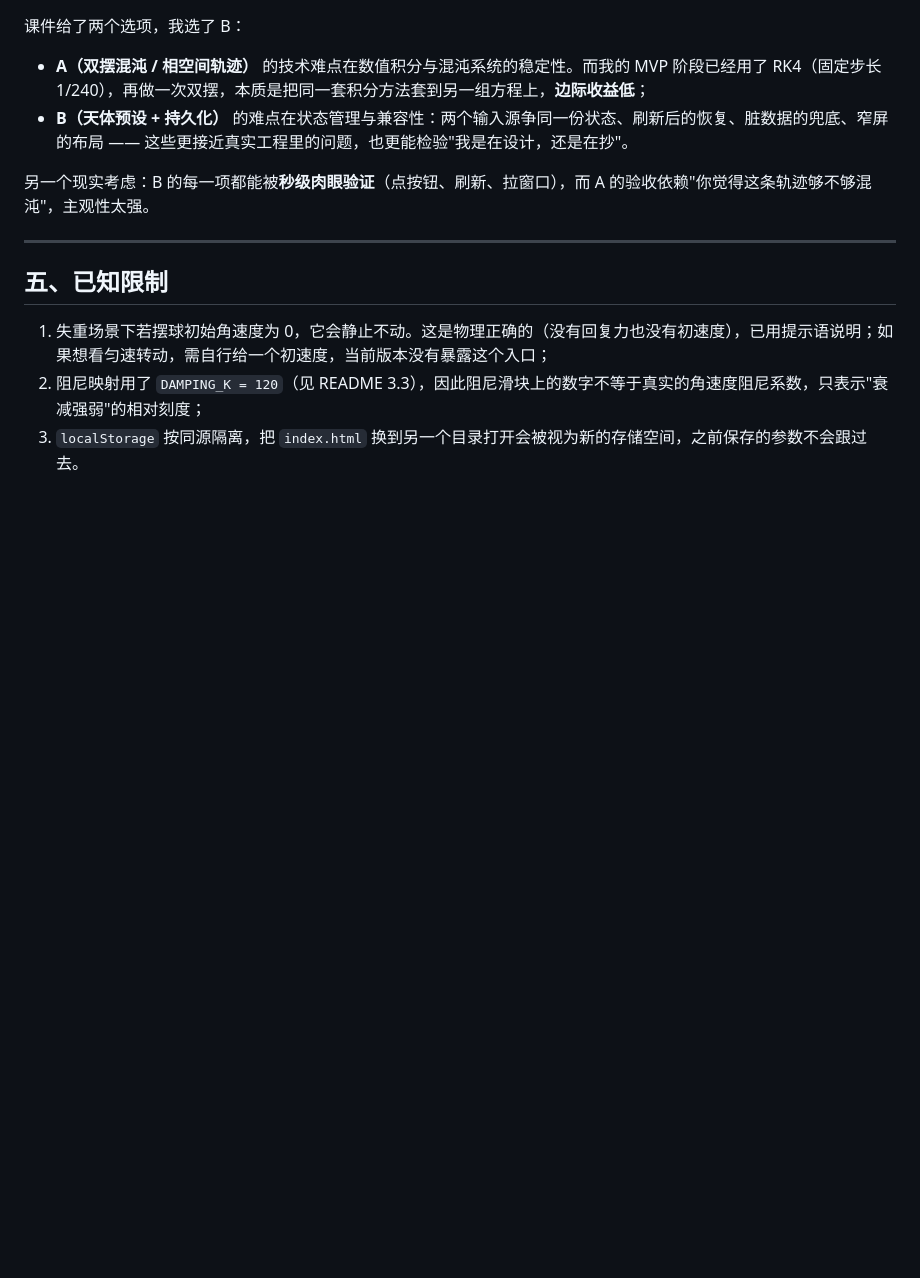
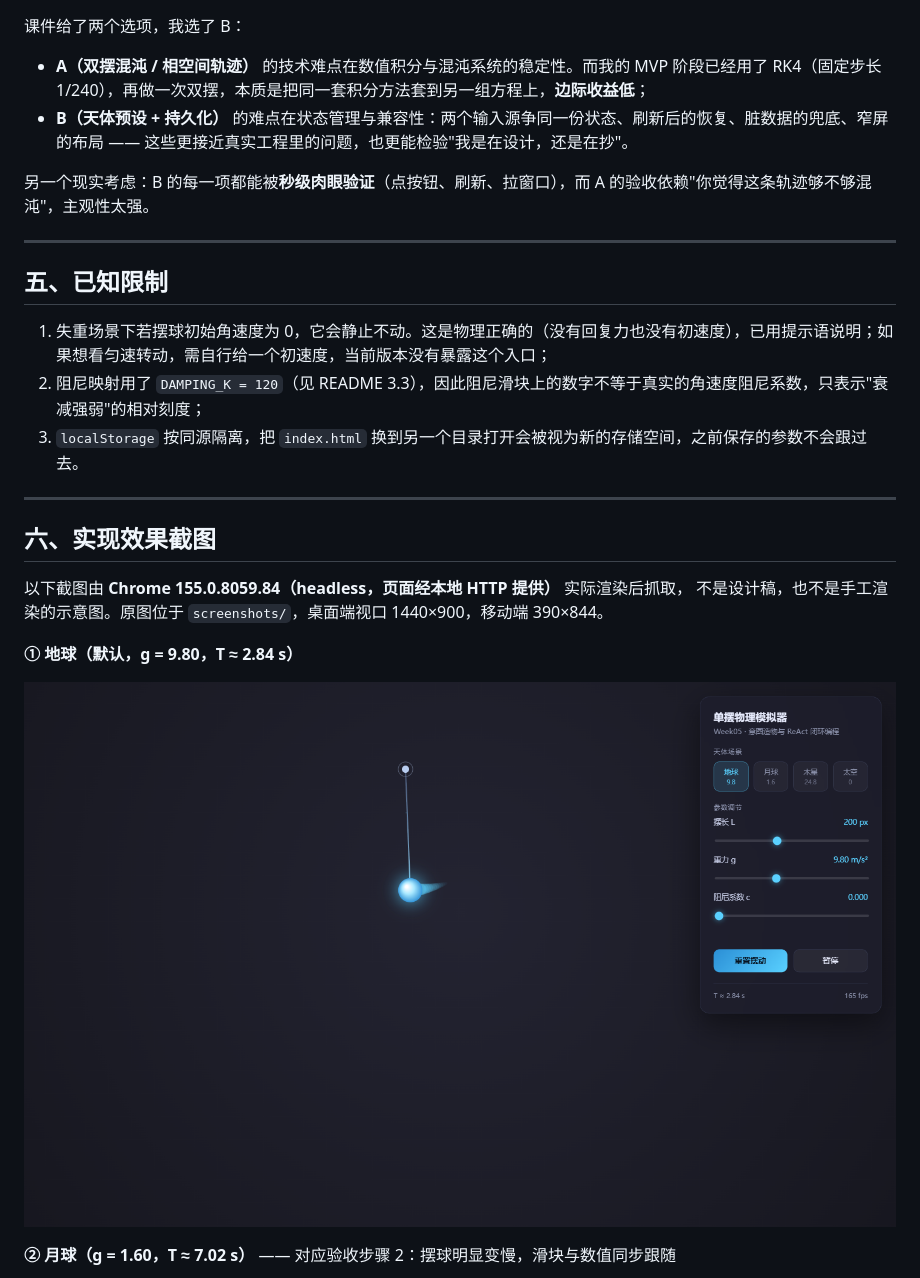
Before and after one commit to yfhzhi/NCU-Human-AI-Programming, a Markdown page: week05_pendulum_sim/进阶挑战说明.md, the part around one of its changes. Rendered like a GitHub page; pictures changed too: week05_pendulum_sim/screenshots/01_earth.png (added); blank space fills up the shorter version.

```diff
--- a/week05_pendulum_sim/进阶挑战说明.md
+++ b/week05_pendulum_sim/进阶挑战说明.md
@@ -87,3 +87,17 @@
 1. 失重场景下若摆球初始角速度为 0，它会静止不动。这是物理正确的（没有回复力也没有初速度），已用提示语说明；如果想看匀速转动，需自行给一个初速度，当前版本没有暴露这个入口；
 2. 阻尼映射用了 `DAMPING_K = 120`（见 README 3.3），因此阻尼滑块上的数字不等于真实的角速度阻尼系数，只表示"衰减强弱"的相对刻度；
 3. `localStorage` 按同源隔离，把 `index.html` 换到另一个目录打开会被视为新的存储空间，之前保存的参数不会跟过去。
+
+---
+
+## 六、实现效果截图
+
+以下截图由 **Chrome 155.0.8059.84（headless，页面经本地 HTTP 提供）** 实际渲染后抓取，
+不是设计稿，也不是手工渲染的示意图。原图位于 `screenshots/`，桌面端视口 1440×900，移动端 390×844。
+
+**① 地球（默认，g = 9.80，T ≈ 2.84 s）**
+
+![地球场景](screenshots/01_earth.png)
+
+**② 月球（g = 1.60，T ≈ 7.02 s）** —— 对应验收步骤 2：摆球明显变慢，滑块与数值同步跟随
+
```
Also changed, not shown: other parts of week05_pendulum_sim/进阶挑战说明.md (+14 -0 lines), week05_pendulum_sim/README.md (+1 -0 lines), week05_pendulum_sim/screenshots/02_moon.png (added), week05_pendulum_sim/screenshots/03_jupiter.png (added), week05_pendulum_sim/screenshots/04_space.png (added), week05_pendulum_sim/screenshots/05_mobile.png (added), 1 other file.
